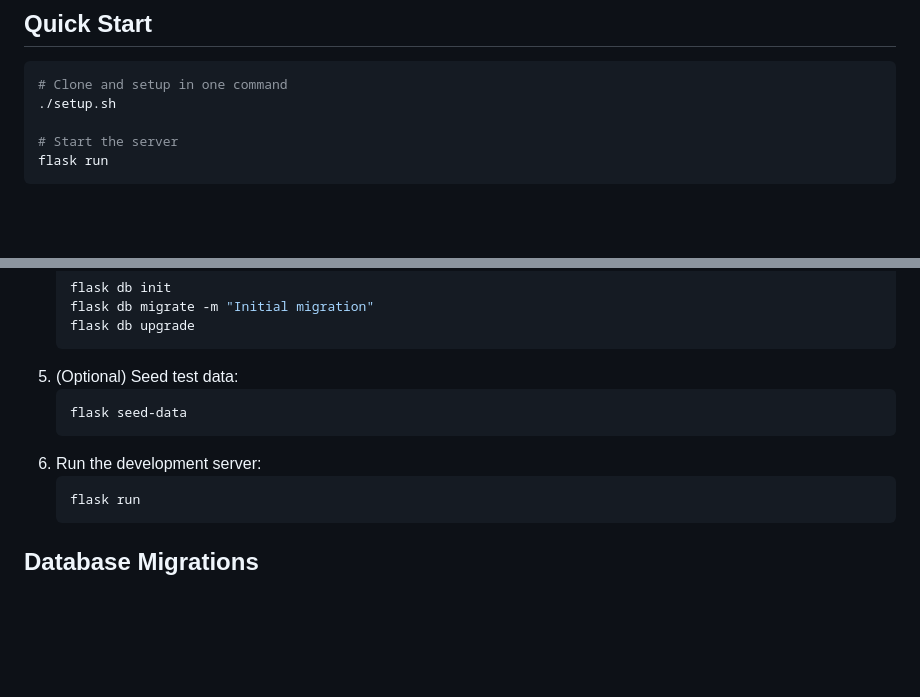
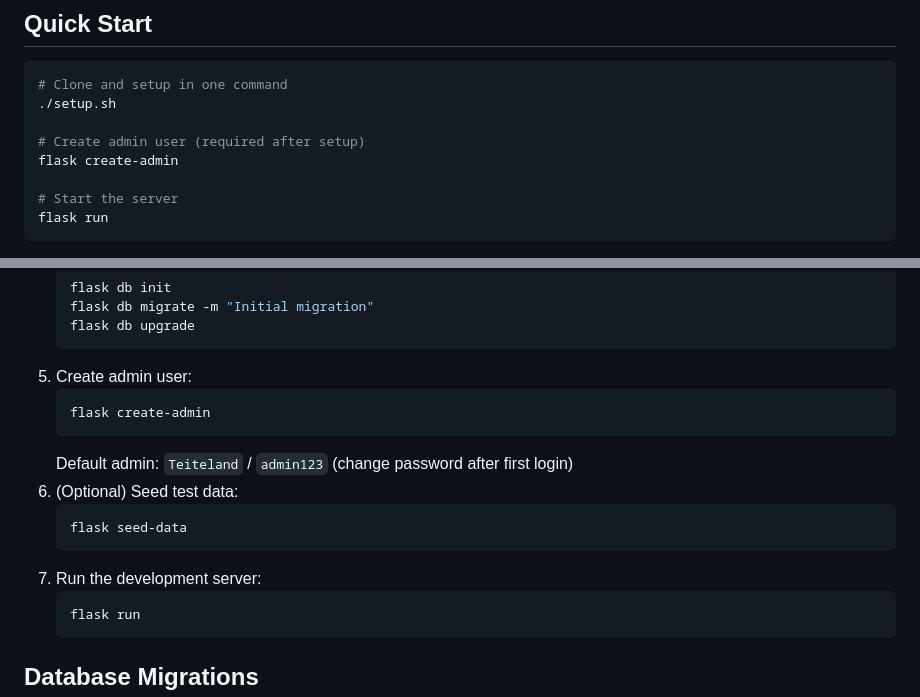
Before and after one commit to Teiteland/tourneyandleaguesforfriends, a Markdown page: README.md, 2 parts joined by grey strips. Rendered like a GitHub page; blank space fills up the shorter version.

Commit message:
Update AGENTS.md and README with current features and setup instructions

````diff
--- a/README.md
+++ b/README.md
@@ -7,6 +7,9 @@ A gaming league and tournament management system for competitive gaming.
 ```bash
 # Clone and setup in one command
 ./setup.sh
+
+# Create admin user (required after setup)
+flask create-admin
 
 # Start the server
 flask run
@@ -75,11 +78,16 @@ The application will be available at `http://127.0.0.1:5000`
    flask db migrate -m "Initial migration"
    flask db upgrade
    ```
-5. (Optional) Seed test data:
+5. Create admin user:
+   ```bash
+   flask create-admin
+   ```
+   Default admin: `Teiteland` / `admin123` (change password after first login)
+6. (Optional) Seed test data:
    ```bash
    flask seed-data
    ```
-6. Run the development server:
+7. Run the development server:
    ```bash
    flask run
    ```
````
Also changed, not shown: AGENTS.md (+6 -6 lines).
